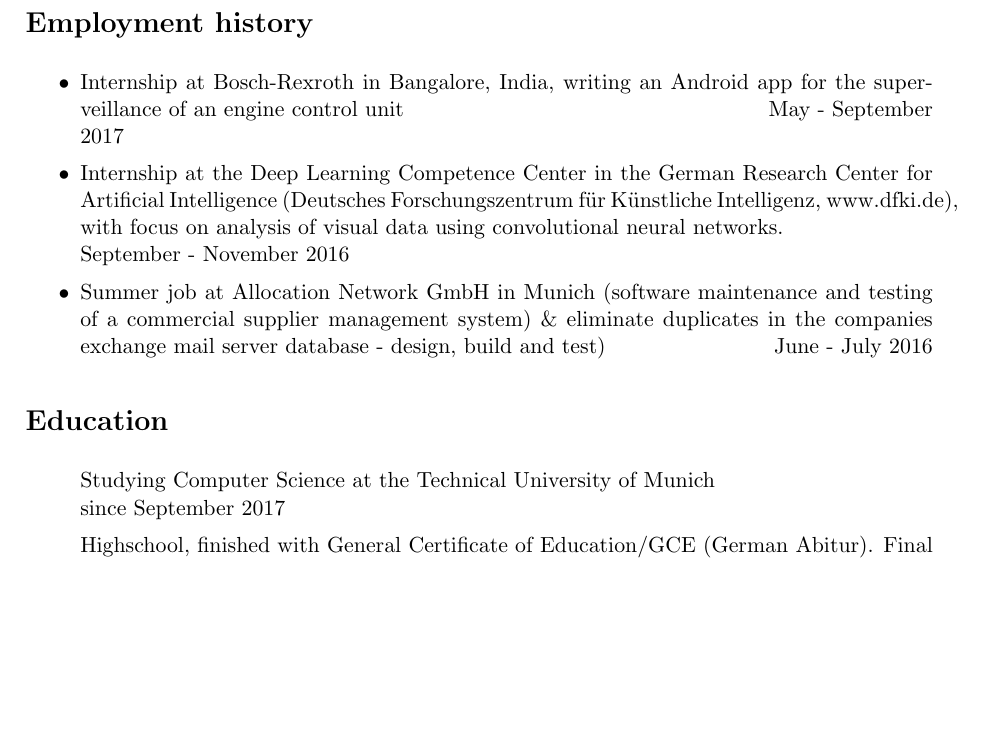
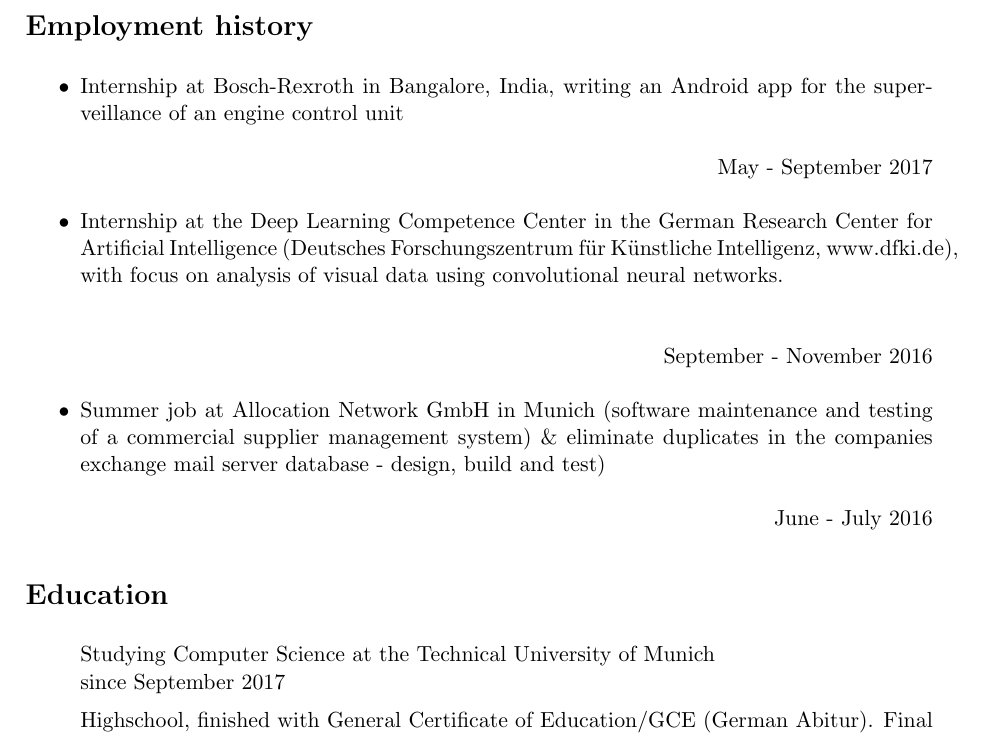
Before and after one commit to pranomostro/resume, a LaTeX CV (resume.tex): part of page 1 of 2, cut so that both start at the same text, the shorter picture padded with empty space. Compiled offline with pdfLaTeX.

Commit message:
Tried to right-align the dates (worked questionably well).

```diff
--- a/resume.tex
+++ b/resume.tex
@@ -36,14 +36,14 @@
 \section*{Employment history}
 \begin{itemize}
 	\setlength{\itemsep}{1pt}
-	\item Internship at Bosch-Rexroth in Bangalore, India, writing an Android app for the superveillance of an engine control unit \hfill May - September 2017
+	\item Internship at Bosch-Rexroth in Bangalore, India, writing an Android app for the superveillance of an engine control unit \begin{flushright} May - September 2017 \end{flushright}
 	\item Internship at the Deep Learning Competence Center in the German Research Center for Artificial Intelligence
 	(Deutsches Forschungszentrum für Künstliche Intelligenz, www.dfki.de), with focus on analysis of
 	visual data using convolutional neural networks.\\
-	\hfill September - November 2016
+	\begin{flushright} September - November 2016 \end{flushright}
 	\item Summer job at Allocation Network GmbH in Munich (software maintenance and testing of a commercial supplier management system) \& eliminate duplicates in the companies exchange mail
 	server database - design, build and test)
-	\hfill June - July 2016
+	\begin{flushright} June - July 2016 \end{flushright}
 \end{itemize}
 
 \section*{Education}
```
Also changed, not shown: ldm.pdf (deleted), lebenslauf.pdf (deleted), resume.pdf (deleted), resumefr.pdf (deleted), 1 other file.
